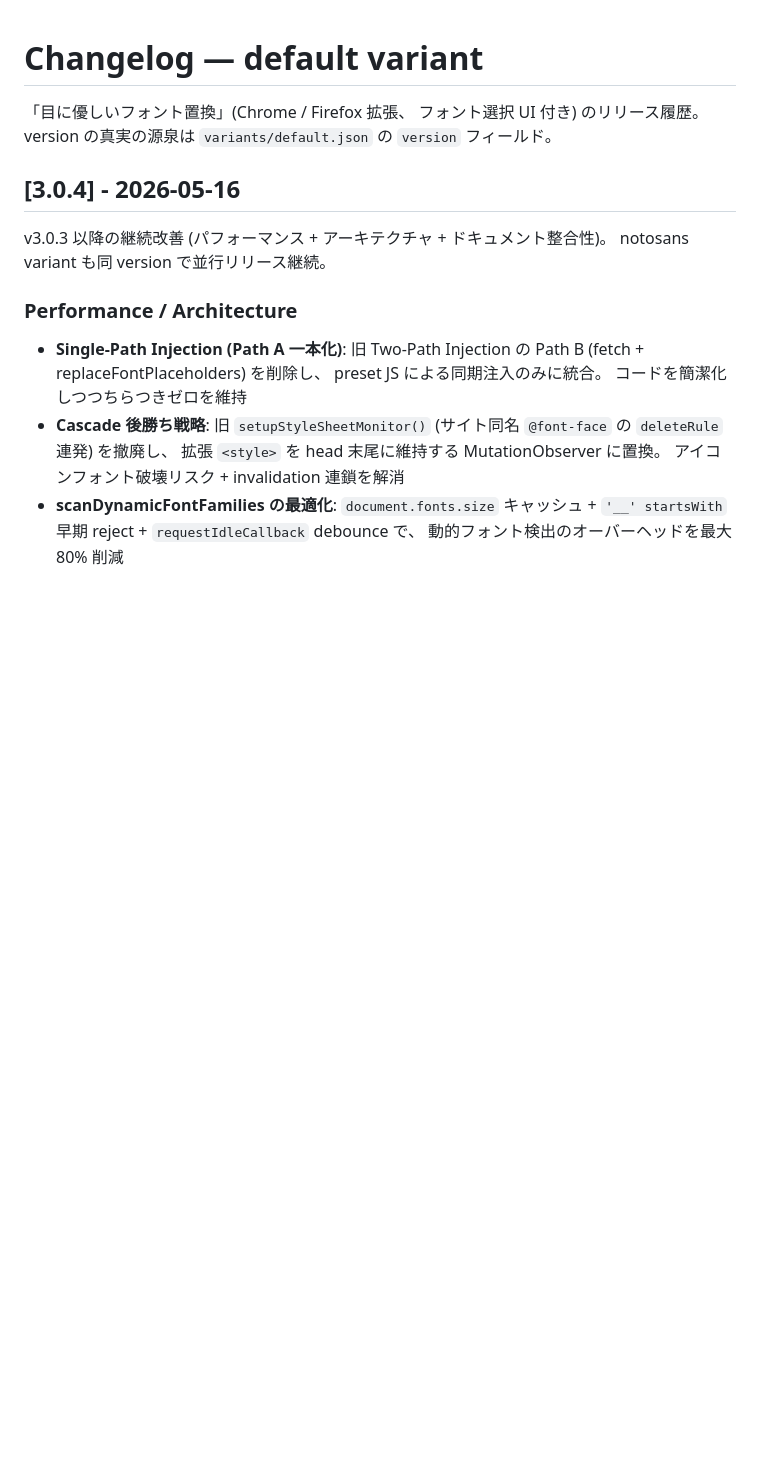
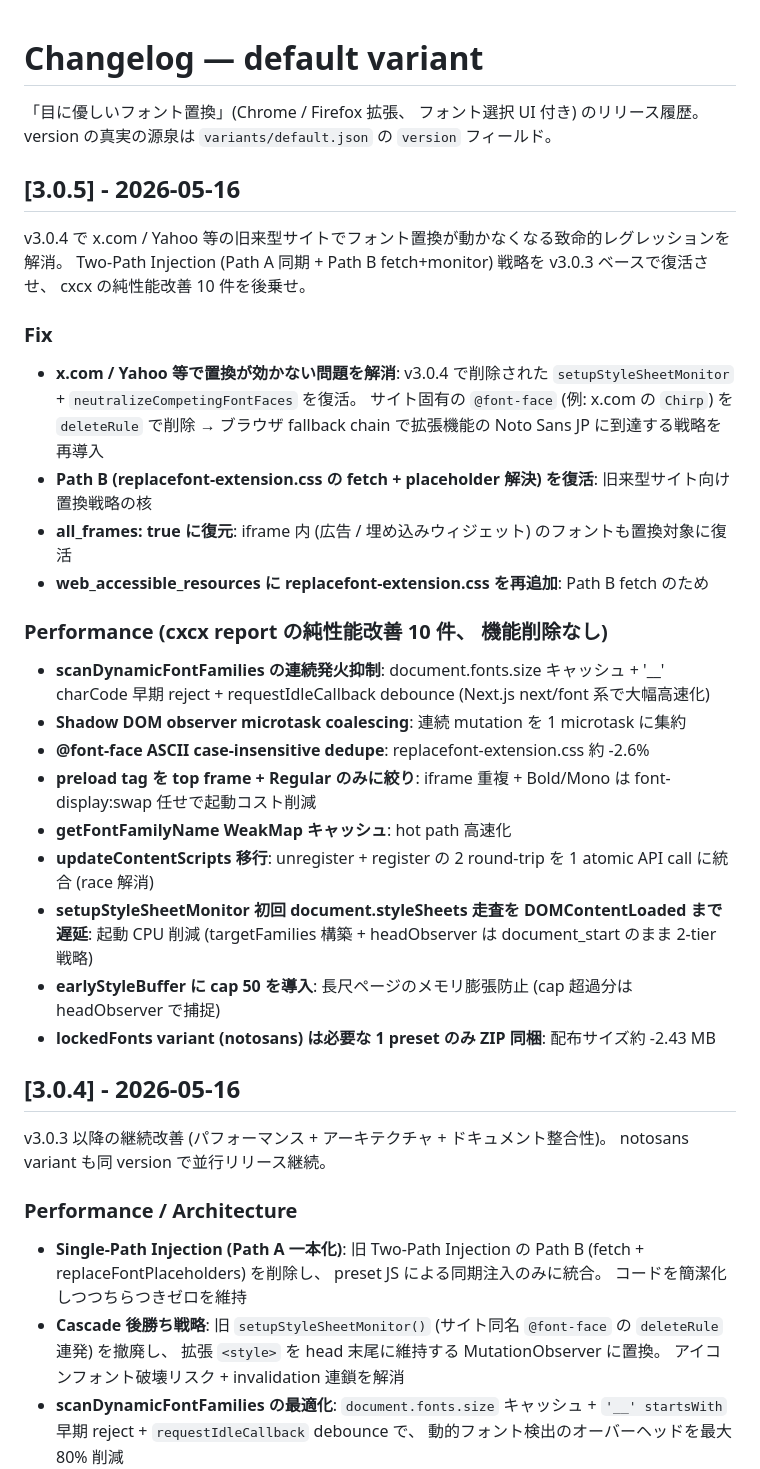
Before and after one commit to 1llum1n4t1s/ReplaceFontSelect, a Markdown page: changelog/default.md, the part around the change. Drawn GitHub-style; blank space fills up the shorter version.

```diff
--- a/changelog/default.md
+++ b/changelog/default.md
@@ -2,6 +2,27 @@
 
 「目に優しいフォント置換」(Chrome / Firefox 拡張、 フォント選択 UI 付き) のリリース履歴。
 version の真実の源泉は `variants/default.json` の `version` フィールド。
+
+## [3.0.5] - 2026-05-16
+
+v3.0.4 で x.com / Yahoo 等の旧来型サイトでフォント置換が動かなくなる致命的レグレッションを解消。 Two-Path Injection (Path A 同期 + Path B fetch+monitor) 戦略を v3.0.3 ベースで復活させ、 cxcx の純性能改善 10 件を後乗せ。
+
+### Fix
+- **x.com / Yahoo 等で置換が効かない問題を解消**: v3.0.4 で削除された `setupStyleSheetMonitor` + `neutralizeCompetingFontFaces` を復活。 サイト固有の `@font-face` (例: x.com の `Chirp`) を `deleteRule` で削除 → ブラウザ fallback chain で拡張機能の Noto Sans JP に到達する戦略を再導入
+- **Path B (replacefont-extension.css の fetch + placeholder 解決) を復活**: 旧来型サイト向け置換戦略の核
+- **all_frames: true に復元**: iframe 内 (広告 / 埋め込みウィジェット) のフォントも置換対象に復活
+- **web_accessible_resources に replacefont-extension.css を再追加**: Path B fetch のため
+
+### Performance (cxcx report の純性能改善 10 件、 機能削除なし)
+- **scanDynamicFontFamilies の連続発火抑制**: document.fonts.size キャッシュ + '__' charCode 早期 reject + requestIdleCallback debounce (Next.js next/font 系で大幅高速化)
+- **Shadow DOM observer microtask coalescing**: 連続 mutation を 1 microtask に集約
+- **@font-face ASCII case-insensitive dedupe**: replacefont-extension.css 約 -2.6%
+- **preload tag を top frame + Regular のみに絞り**: iframe 重複 + Bold/Mono は font-display:swap 任せで起動コスト削減
+- **getFontFamilyName WeakMap キャッシュ**: hot path 高速化
+- **updateContentScripts 移行**: unregister + register の 2 round-trip を 1 atomic API call に統合 (race 解消)
+- **setupStyleSheetMonitor 初回 document.styleSheets 走査を DOMContentLoaded まで遅延**: 起動 CPU 削減 (targetFamilies 構築 + headObserver は document_start のまま 2-tier 戦略)
+- **earlyStyleBuffer に cap 50 を導入**: 長尺ページのメモリ膨張防止 (cap 超過分は headObserver で捕捉)
+- **lockedFonts variant (notosans) は必要な 1 preset のみ ZIP 同梱**: 配布サイズ約 -2.43 MB
 
 ## [3.0.4] - 2026-05-16
 
```
Also changed, not shown: README.md (+1 -1 lines), changelog/notosans.md (+19 -0 lines).
